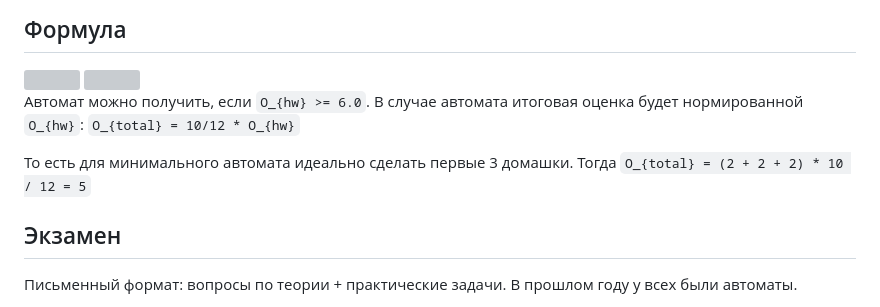
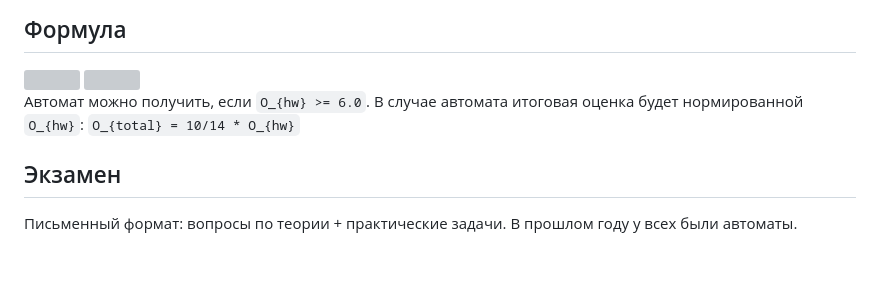
Before and after one commit to fintech-dl-hse/course, a Markdown page: README.md, the part around the change. Rendered like a GitHub page; blank space fills up the shorter version; grey boxes are pictures that could not be loaded.

```diff
--- a/README.md
+++ b/README.md
@@ -66,9 +66,7 @@
 <img src="https://render.githubusercontent.com/render/math?math=O_%7Bhw%7D%20%3D%20%5Csum_i%20O_%7Bhw_i%7D" height=30>
 <img src="https://render.githubusercontent.com/render/math?math=O_%7Btotal%7D%20%3D%200.7%20*%20O_%7Bhw%7D%20%2B%200.3%20*%20O_%7Bexam%7D" height=30>
 
-Автомат можно получить, если `O_{hw} >= 6.0`. В случае автомата итоговая оценка будет нормированной `O_{hw}`: `O_{total} = 10/12 * O_{hw}`
-
-То есть для минимального автомата идеально сделать первые 3 домашки. Тогда `O_{total} = (2 + 2 + 2) * 10 / 12 = 5`
+Автомат можно получить, если `O_{hw} >= 6.0`. В случае автомата итоговая оценка будет нормированной `O_{hw}`: `O_{total} = 10/14 * O_{hw}`
 
 ## Экзамен
 
```
